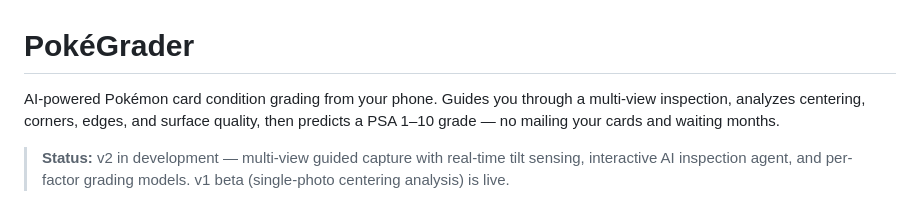
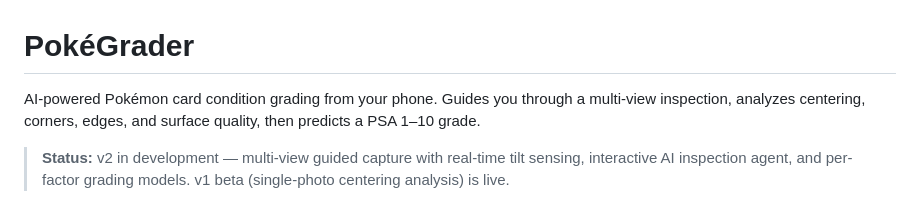
Before and after one commit to kevinjohnwilliams/pokemon-card-grader, a Markdown page: README.md, the part around the change. Drawn GitHub-style.

```diff
--- a/README.md
+++ b/README.md
@@ -1,6 +1,6 @@
 # PokéGrader
 
-AI-powered Pokémon card condition grading from your phone. Guides you through a multi-view inspection, analyzes centering, corners, edges, and surface quality, then predicts a PSA 1–10 grade — no mailing your cards and waiting months.
+AI-powered Pokémon card condition grading from your phone. Guides you through a multi-view inspection, analyzes centering, corners, edges, and surface quality, then predicts a PSA 1–10 grade.
 
 > **Status:** v2 in development — multi-view guided capture with real-time tilt sensing, interactive AI inspection agent, and per-factor grading models. v1 beta (single-photo centering analysis) is live.
 
```
